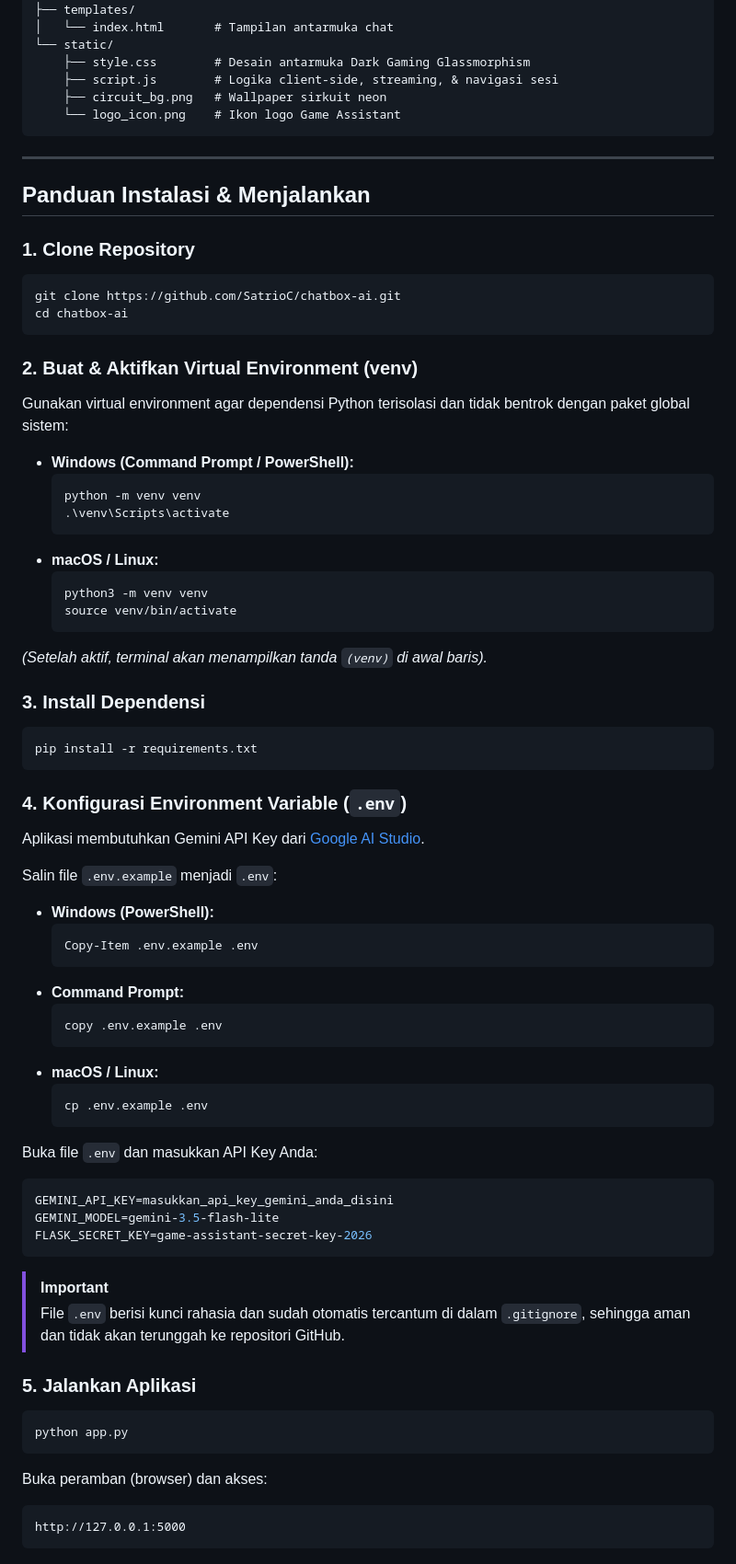
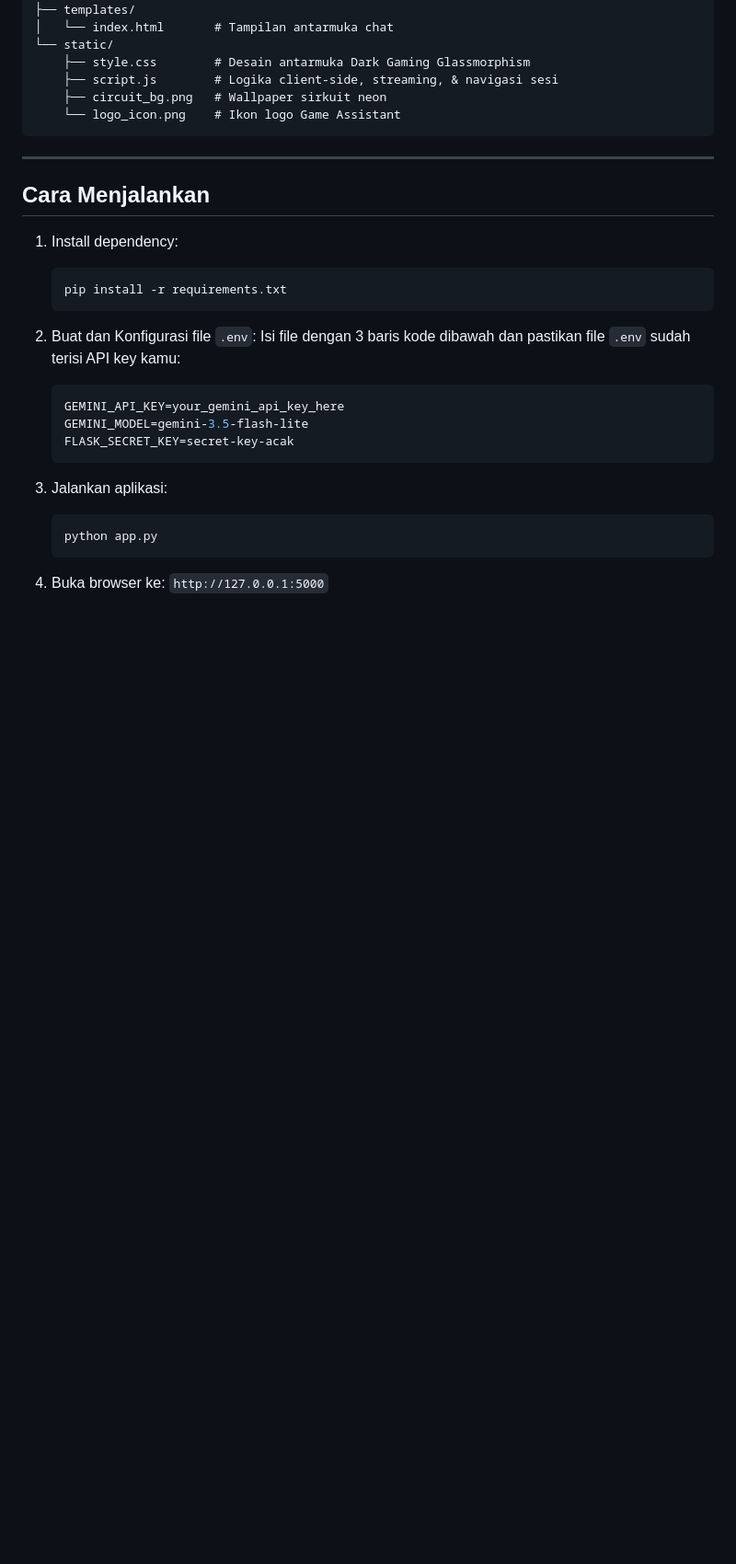
Before and after one commit to SatrioC/chatbox-ai, a Markdown page: README.md, the part around the change. Shown at 92% size. Drawn GitHub-style; blank space fills up the shorter version.

````diff
--- a/README.md
+++ b/README.md
@@ -71,68 +71,25 @@ chatbox-ai/
 
 ---
 
-## Panduan Instalasi & Menjalankan
+## Cara Menjalankan
 
-### 1. Clone Repository
-```bash
-git clone https://github.com/SatrioC/chatbox-ai.git
-cd chatbox-ai
-```
+1. Install dependency:
+   ```bash
+   pip install -r requirements.txt
+   ```
 
-### 2. Buat & Aktifkan Virtual Environment (venv)
-Gunakan virtual environment agar dependensi Python terisolasi dan tidak bentrok dengan paket global sistem:
+2. Buat dan Konfigurasi file `.env`:
+   Isi file dengan 3 baris kode dibawah dan pastikan file `.env` sudah terisi API key kamu:
+   ```env
+   GEMINI_API_KEY=your_gemini_api_key_here
+   GEMINI_MODEL=gemini-3.5-flash-lite
+   FLASK_SECRET_KEY=secret-key-acak
+   ```
 
-- **Windows (Command Prompt / PowerShell):**
-  ```powershell
-  python -m venv venv
-  .\venv\Scripts\activate
-  ```
-- **macOS / Linux:**
-  ```bash
-  python3 -m venv venv
-  source venv/bin/activate
-  ```
+3. Jalankan aplikasi:
+   ```bash
+   python app.py
+   ```
 
-*(Setelah aktif, terminal akan menampilkan tanda `(venv)` di awal baris).*
-
-### 3. Install Dependensi
-```bash
-pip install -r requirements.txt
-```
-
-### 4. Konfigurasi Environment Variable (`.env`)
-Aplikasi membutuhkan Gemini API Key dari [Google AI Studio](https://aistudio.google.com/).
-
-Salin file `.env.example` menjadi `.env`:
-- **Windows (PowerShell):**
-  ```powershell
-  Copy-Item .env.example .env
-  ```
-- **Command Prompt:**
-  ```cmd
-  copy .env.example .env
-  ```
-- **macOS / Linux:**
-  ```bash
-  cp .env.example .env
-  ```
-
-Buka file `.env` dan masukkan API Key Anda:
-```env
-GEMINI_API_KEY=masukkan_api_key_gemini_anda_disini
-GEMINI_MODEL=gemini-3.5-flash-lite
-FLASK_SECRET_KEY=game-assistant-secret-key-2026
-```
-
-> [!IMPORTANT]
-> File `.env` berisi kunci rahasia dan sudah otomatis tercantum di dalam `.gitignore`, sehingga aman dan tidak akan terunggah ke repositori GitHub.
-
-### 5. Jalankan Aplikasi
-```bash
-python app.py
-```
-
-Buka peramban (browser) dan akses:
-```
-http://127.0.0.1:5000
-```
+4. Buka browser ke:
+   `http://127.0.0.1:5000`
````
